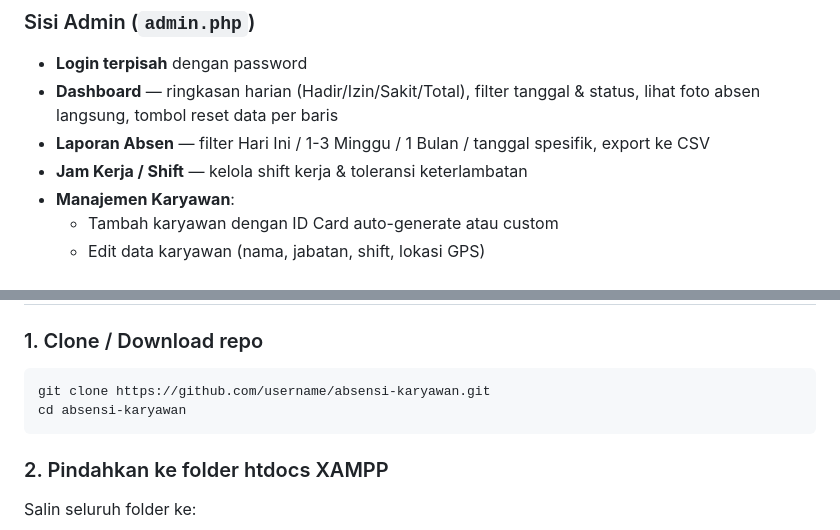
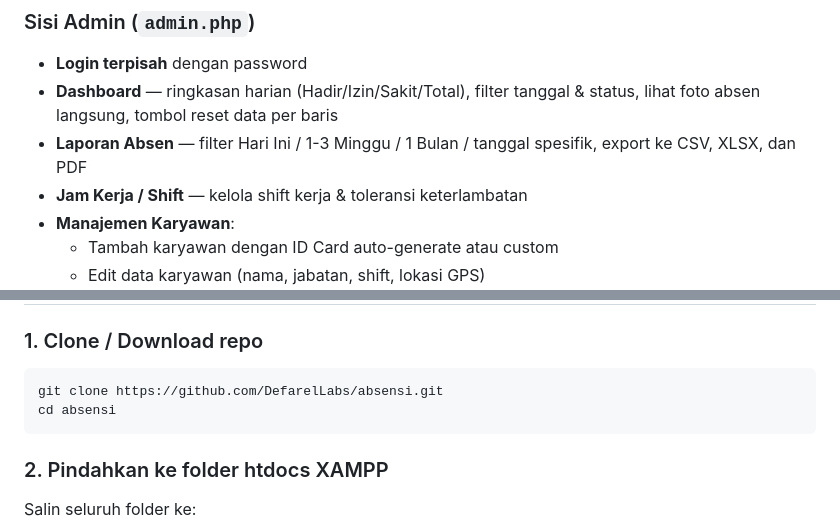
Before and after one commit to DefarelLabs/absensi, a Markdown page: README.md, 2 parts joined by grey strips. Rendered like a GitHub page.

Commit message:
Update attendance report export formats to include XLSX and PDF

````diff
--- a/README.md
+++ b/README.md
@@ -20,7 +20,7 @@ Aplikasi absensi karyawan berbasis web untuk digunakan di satu perangkat bersama
 ### Sisi Admin (`admin.php`)
 - **Login terpisah** dengan password
 - **Dashboard** — ringkasan harian (Hadir/Izin/Sakit/Total), filter tanggal & status, lihat foto absen langsung, tombol reset data per baris
-- **Laporan Absen** — filter Hari Ini / 1-3 Minggu / 1 Bulan / tanggal spesifik, export ke CSV
+- **Laporan Absen** — filter Hari Ini / 1-3 Minggu / 1 Bulan / tanggal spesifik, export ke CSV, XLSX, dan PDF
 - **Jam Kerja / Shift** — kelola shift kerja & toleransi keterlambatan
 - **Manajemen Karyawan**:
   - Tambah karyawan dengan ID Card auto-generate atau custom
@@ -93,8 +93,8 @@ absensi/
 
 ### 1. Clone / Download repo
 ```bash
-git clone https://github.com/username/absensi-karyawan.git
-cd absensi-karyawan
+git clone https://github.com/DefarelLabs/absensi.git
+cd absensi
 ```
 
 ### 2. Pindahkan ke folder htdocs XAMPP
````
